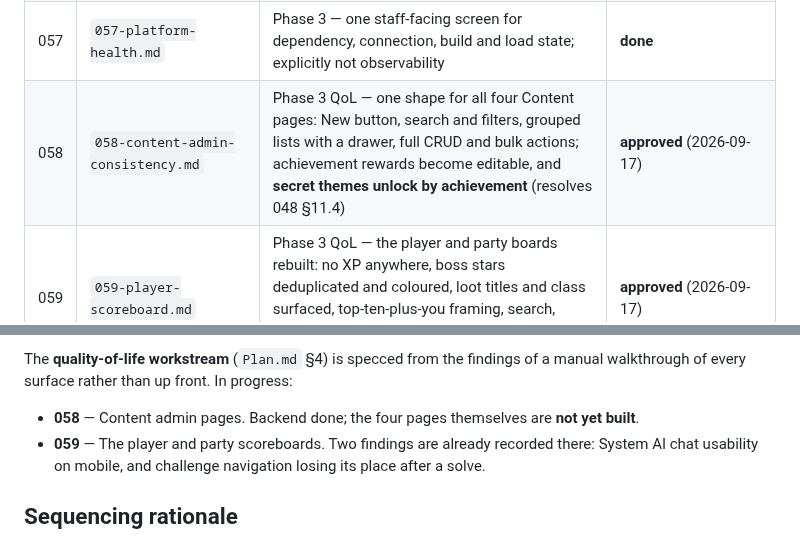
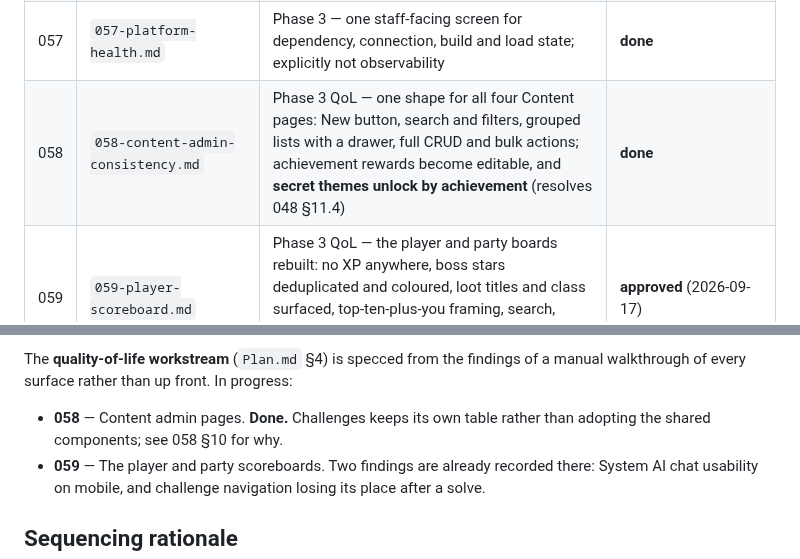
Before and after one commit to Anders-Sec/ctf, a Markdown page: specs/README.md, 2 parts joined by grey strips. GitHub-like rendering.

```diff
--- a/specs/README.md
+++ b/specs/README.md
@@ -84,7 +84,7 @@ lore, art, a wider tone pass) is intentionally not started.
 | 055 | `055-email-delivery-log.md` | Phase 3 — persist every outbound send so "the guest never got their link" is answerable; status band and test-send | **done** |
 | 056 | `056-event-export.md` | Phase 3 — results out: standings, awards sheet, solves, submissions (redacted by default), full archive | **done** |
 | 057 | `057-platform-health.md` | Phase 3 — one staff-facing screen for dependency, connection, build and load state; explicitly not observability | **done** |
-| 058 | `058-content-admin-consistency.md` | Phase 3 QoL — one shape for all four Content pages: New button, search and filters, grouped lists with a drawer, full CRUD and bulk actions; achievement rewards become editable, and **secret themes unlock by achievement** (resolves 048 §11.4) | **approved** (2026-09-17) |
+| 058 | `058-content-admin-consistency.md` | Phase 3 QoL — one shape for all four Content pages: New button, search and filters, grouped lists with a drawer, full CRUD and bulk actions; achievement rewards become editable, and **secret themes unlock by achievement** (resolves 048 §11.4) | **done** |
 | 059 | `059-player-scoreboard.md` | Phase 3 QoL — the player and party boards rebuilt: no XP anywhere, boss stars deduplicated and coloured, loot titles and class surfaced, top-ten-plus-you framing, search, party panel and click-through to a character sheet | **approved** (2026-09-17) |
 
 ## Phase 3 sequencing
@@ -119,8 +119,8 @@ and real user management — are closed.
 The **quality-of-life workstream** (`Plan.md` §4) is specced from the findings
 of a manual walkthrough of every surface rather than up front. In progress:
 
-- **058** — Content admin pages. Backend done; the four pages themselves are
-  **not yet built**.
+- **058** — Content admin pages. **Done.** Challenges keeps its own table
+  rather than adopting the shared components; see 058 §10 for why.
 - **059** — The player and party scoreboards. Two
 findings are already recorded there: System AI chat usability on mobile, and
 challenge navigation losing its place after a solve.
```
Also changed, not shown: specs/058-content-admin-consistency.md (+49 -1 lines).
